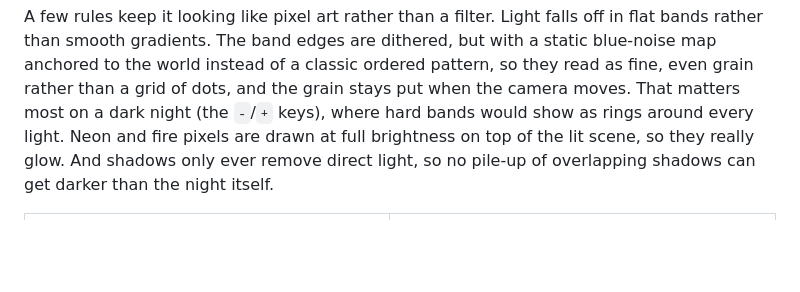
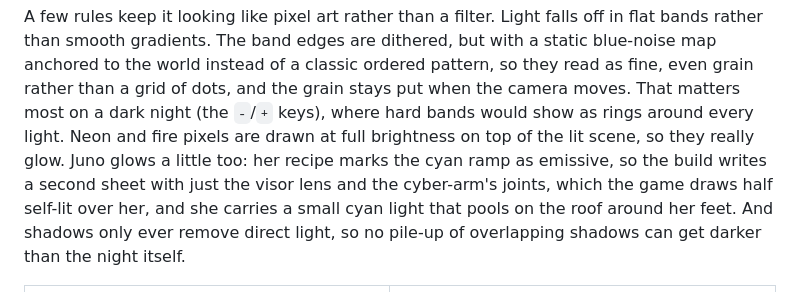
Before and after one commit to schlessera/character-generation, a Markdown page: README.md, the part around the change. Rendered like a GitHub page; blank space fills up the shorter version.

```diff
--- a/README.md
+++ b/README.md
@@ -457,8 +457,10 @@ gradients. The band edges are dithered, but with a static blue-noise map anchore
 ordered pattern, so they read as fine, even grain rather than a grid of dots, and the grain stays put when the camera
 moves. That matters most on a dark night (the `-`/`+` keys), where hard bands would show as rings around every
 light. Neon and fire pixels are drawn at full brightness on top of the lit scene, so they
-really glow. And shadows only ever remove direct light, so no pile-up of overlapping shadows can get darker than the
-night itself.
+really glow. Juno glows a little too: her recipe marks the cyan ramp as emissive, so the build writes a second sheet
+with just the visor lens and the cyber-arm's joints, which the game draws half self-lit over her, and she carries a
+small cyan light that pools on the roof around her feet. And shadows only ever remove direct light, so no pile-up of
+overlapping shadows can get darker than the night itself.
 
 <table>
 <tr>
```
Also changed, not shown: docs/lighting.md (+7 -0 lines), docs/images/flyover.png, docs/images/lighting-compare.png, docs/images/shadows-closeup.png, 6 other files.
